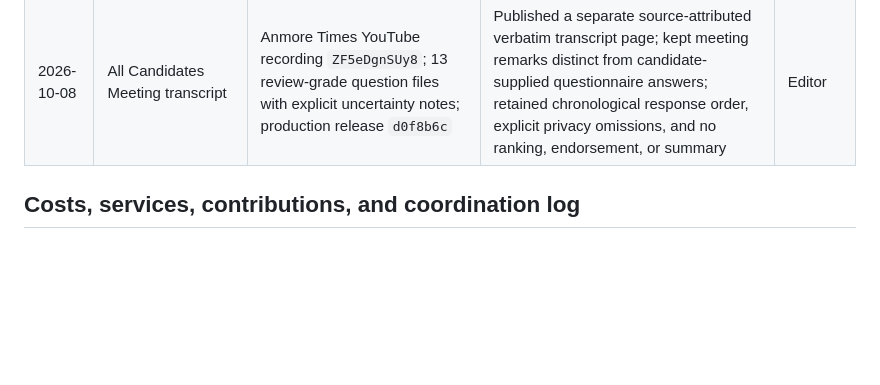
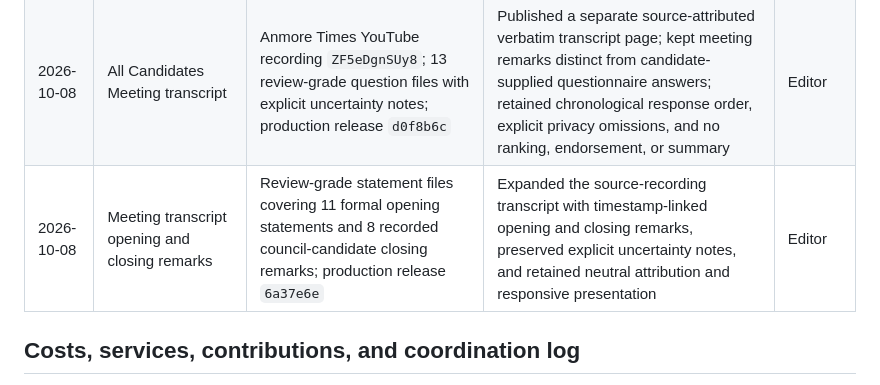
Before and after one commit to jpgaviria2/anmore-votes-2026, a Markdown page: COMPLIANCE_REGISTER.md, the part around the change. Drawn GitHub-style; blank space fills up the shorter version.

Commit message:
chore: record meeting statement release

```diff
--- a/COMPLIANCE_REGISTER.md
+++ b/COMPLIANCE_REGISTER.md
@@ -34,6 +34,7 @@ Anmore Votes 2026 will never use or accept paid placement, commercial promotion,
 | 2026-10-06 | All Candidates Meeting announcement | Supplied Anmore Times event flyer; production release `7241f9b` | Published a neutral event notice and responsive flyer with a link to the Anmore Times live channel; did not claim a direct livestream was available | Editor |
 | 2026-10-07 | All Candidates Meeting recording | Anmore Times YouTube recording `ZF5eDgnSUy8`; production release `7130bc5` | Replaced the expired event announcement with a neutral responsive recording embed and direct YouTube fallback; retained equal, non-promotional presentation | Editor |
 | 2026-10-08 | All Candidates Meeting transcript | Anmore Times YouTube recording `ZF5eDgnSUy8`; 13 review-grade question files with explicit uncertainty notes; production release `d0f8b6c` | Published a separate source-attributed verbatim transcript page; kept meeting remarks distinct from candidate-supplied questionnaire answers; retained chronological response order, explicit privacy omissions, and no ranking, endorsement, or summary | Editor |
+| 2026-10-08 | Meeting transcript opening and closing remarks | Review-grade statement files covering 11 formal opening statements and 8 recorded council-candidate closing remarks; production release `6a37e6e` | Expanded the source-recording transcript with timestamp-linked opening and closing remarks, preserved explicit uncertainty notes, and retained neutral attribution and responsive presentation | Editor |
 
 ## Costs, services, contributions, and coordination log
 
```
